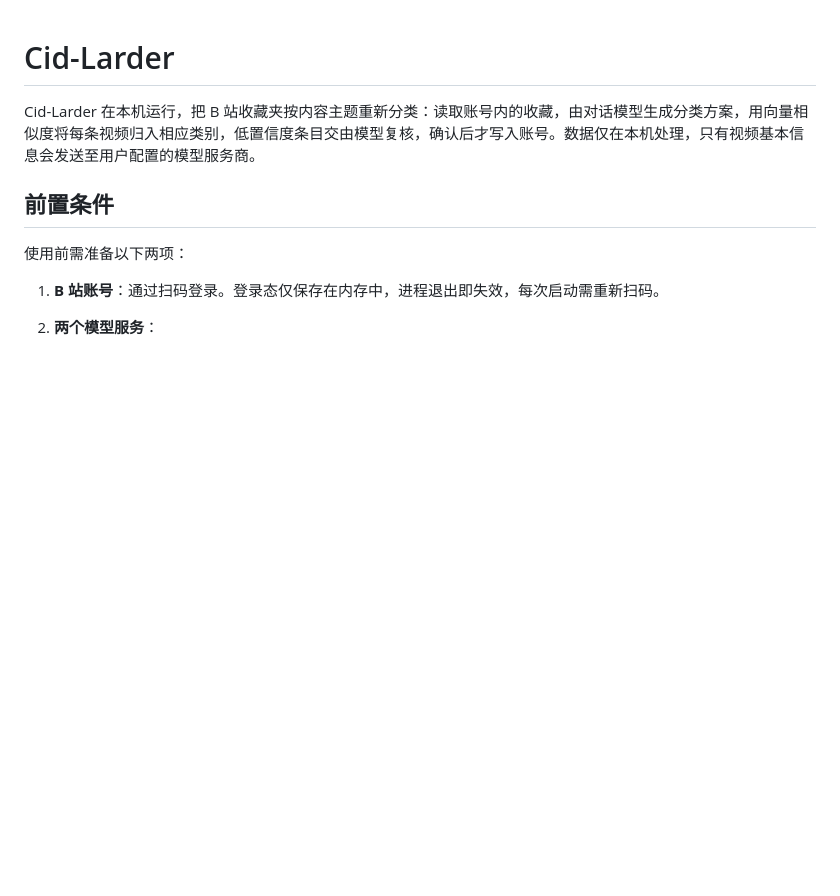
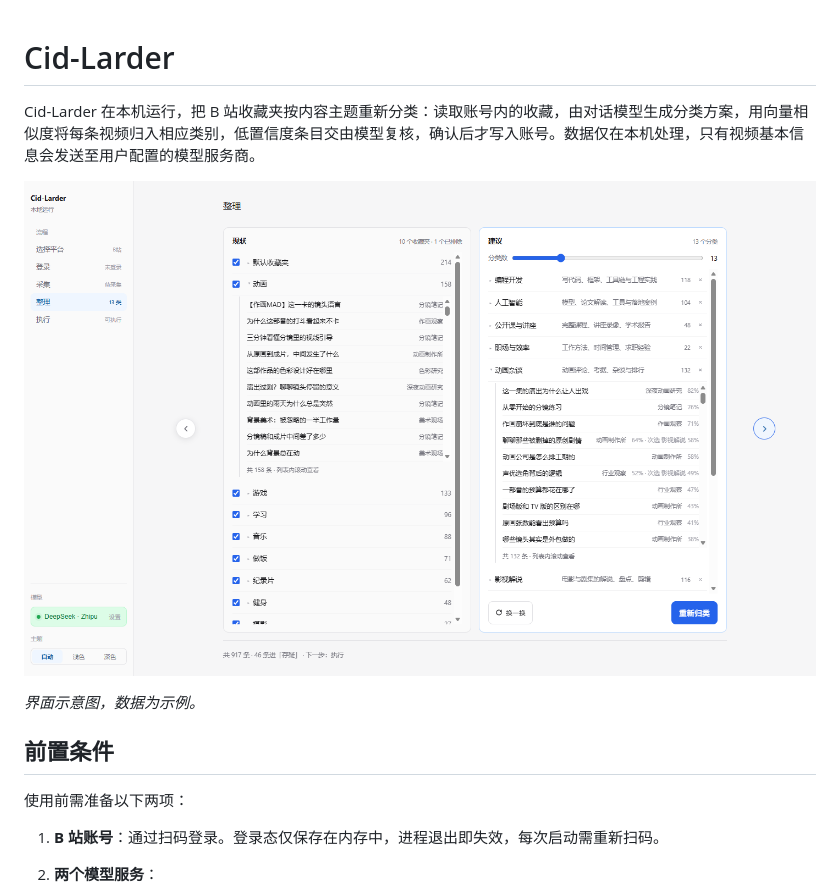
Before and after one commit to CidXIII/cid-larder, a Markdown page: README.md, the part around the change. Rendered like a GitHub page; pictures changed too: docs/arrange.png (added); blank space fills up the shorter version.

Commit message:
docs: show the arrange page, with a note that the data is invented

```diff
--- a/README.md
+++ b/README.md
@@ -1,6 +1,10 @@
 # Cid-Larder
 
 Cid-Larder 在本机运行，把 B 站收藏夹按内容主题重新分类：读取账号内的收藏，由对话模型生成分类方案，用向量相似度将每条视频归入相应类别，低置信度条目交由模型复核，确认后才写入账号。数据仅在本机处理，只有视频基本信息会发送至用户配置的模型服务商。
+
+![整理页：左侧是现有收藏夹，右侧是模型给出的分类，两侧都可以展开查看内容](docs/arrange.png)
+
+*界面示意图，数据为示例。*
 
 ## 前置条件
 
```
